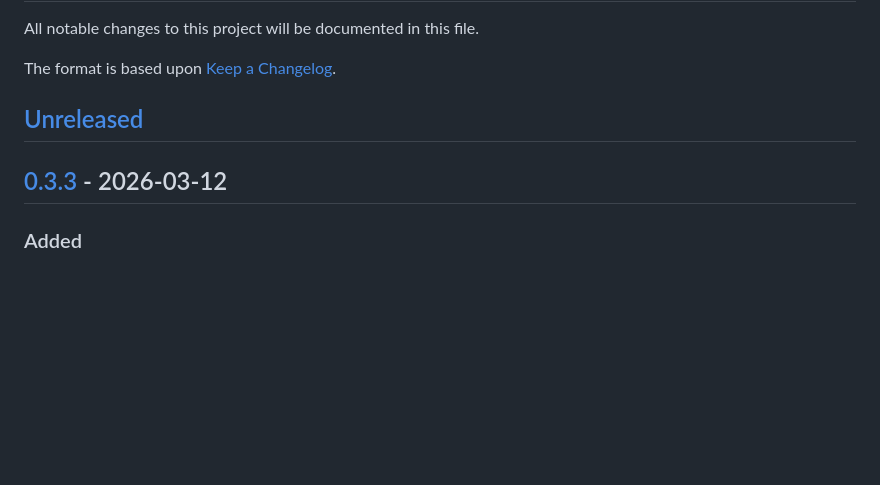
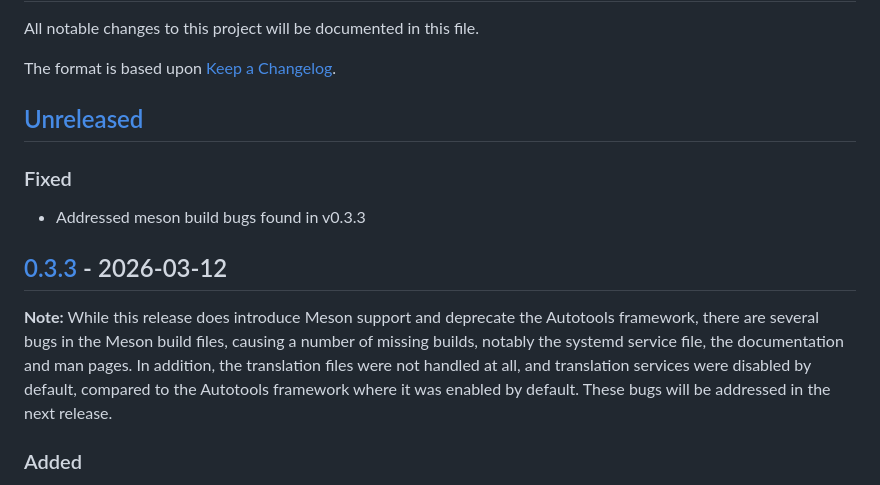
Before and after one commit to nirenjan/libx52, a Markdown page: ChangeLog.md, the part around the change. GitHub-like rendering; blank space fills up the shorter version.

Commit message:
doc: Update ChangeLog.md to list Meson bugs
Because several bugs were found in the Meson build infrastructure since
the release of v0.3.3, I've had to keep the existing Autotools
infrastructure running for a bit longer while I address the bugs. As of
this commit, Autotools is still the preferred way to build libx52,
though it is technically deprecated and will be replaced with Meson as
the source of truth.

CI: [skip ci] [skip doxy]

```diff
--- a/ChangeLog.md
+++ b/ChangeLog.md
@@ -6,7 +6,18 @@ The format is based upon [Keep a Changelog].
 
 ## [Unreleased]
 
+### Fixed
+- Addressed meson build bugs found in v0.3.3
+
 ## [0.3.3] - 2026-03-12
+
+**Note:** While this release does introduce Meson support and deprecate the
+Autotools framework, there are several bugs in the Meson build files, causing a
+number of missing builds, notably the systemd service file, the documentation
+and man pages. In addition, the translation files were not handled at all, and
+translation services were disabled by default, compared to the Autotools
+framework where it was enabled by default. These bugs will be addressed in the
+next release.
 
 ### Added
 - Updated build infrastructure to use Meson instead of Autotools.
```
